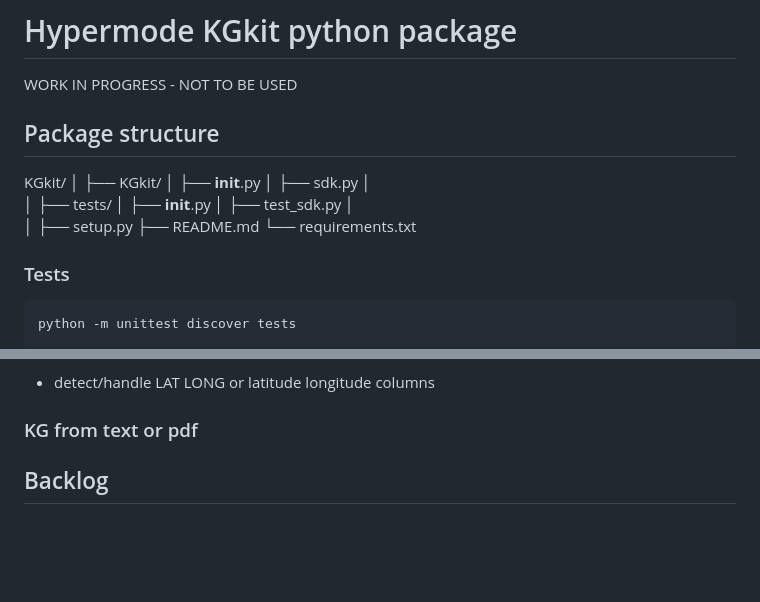
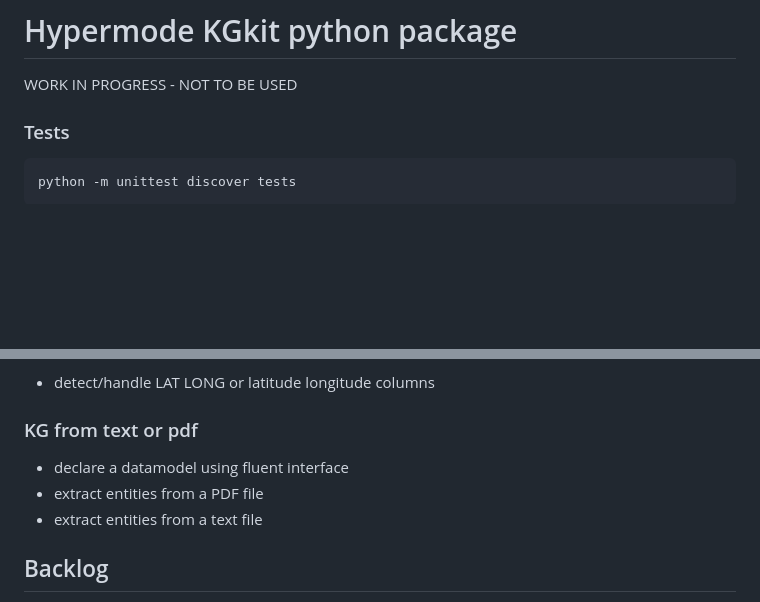
Before and after one commit to hypermodeinc/dgraph-experimental, a Markdown page: knowledge-graph/KGkit/README.md, 2 parts joined by grey strips. Drawn GitHub-style; blank space fills up the shorter version.

````diff
--- a/knowledge-graph/KGkit/README.md
+++ b/knowledge-graph/KGkit/README.md
@@ -3,22 +3,7 @@
 WORK IN PROGRESS - NOT TO BE USED
 
 
-## Package structure
-KGkit/
-│
-├── KGkit/
-│   ├── __init__.py
-│   ├── sdk.py
-│
-│
-├── tests/
-│   ├── __init__.py
-│   ├── test_sdk.py
-│
-│
-├── setup.py
-├── README.md
-└── requirements.txt
+
 
 ### Tests
 ```sh
@@ -45,6 +30,10 @@ Geoloc:
 - detect/handle LAT LONG or latitude longitude columns
 
 ### KG from text or pdf
+- declare a datamodel using fluent interface
+- extract entities from a PDF file
+- extract entities from a text file
+
 
 ## Backlog
 - KG from Tabular data
````
